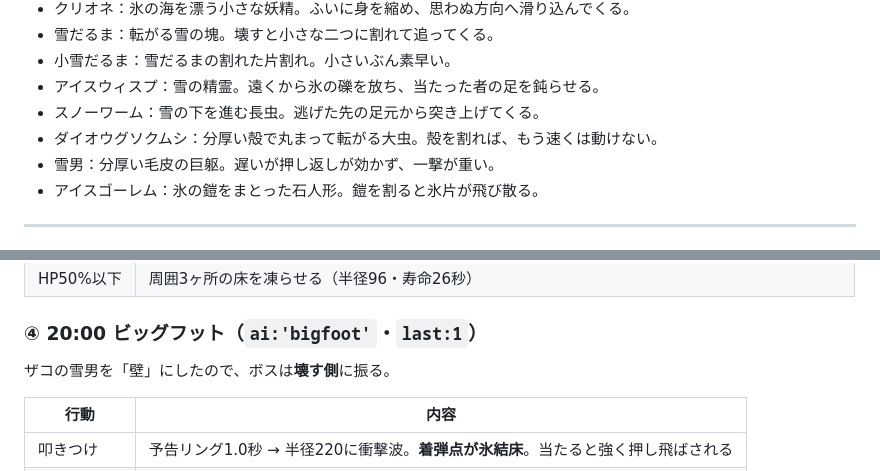
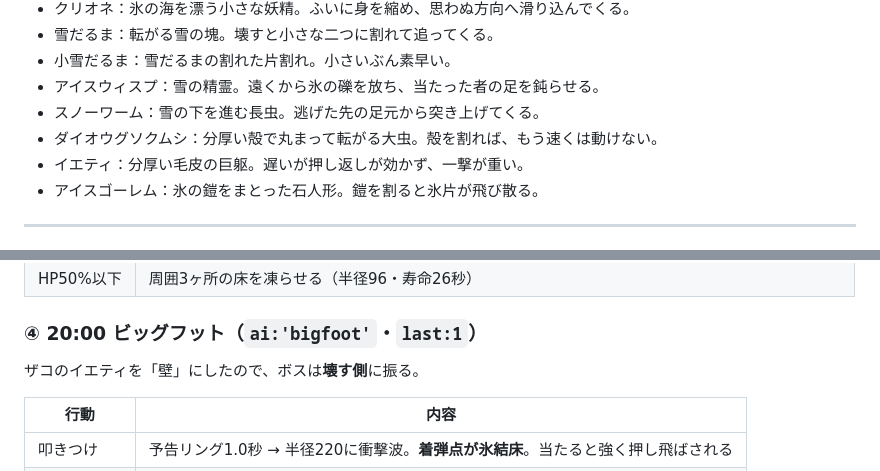
Before and after one commit to negiramen1922/fantasysuvivortest, a Markdown page: docs/STAGE5_SPEC.md, 2 parts joined by grey strips. Drawn GitHub-style.

```diff
--- a/docs/STAGE5_SPEC.md
+++ b/docs/STAGE5_SPEC.md
@@ -174,7 +174,7 @@ P.x+=P.vx*dt; P.y+=P.vy*dt;
 - アイスウィスプ：雪の精霊。遠くから氷の礫を放ち、当たった者の足を鈍らせる。
 - スノーワーム：雪の下を進む長虫。逃げた先の足元から突き上げてくる。
 - ダイオウグソクムシ：分厚い殻で丸まって転がる大虫。殻を割れば、もう速くは動けない。
-- 雪男：分厚い毛皮の巨躯。遅いが押し返しが効かず、一撃が重い。
+- イエティ：分厚い毛皮の巨躯。遅いが押し返しが効かず、一撃が重い。
 - アイスゴーレム：氷の鎧をまとった石人形。鎧を割ると氷片が飛び散る。
 
 ---
@@ -256,7 +291,7 @@ var BOSS_AT5=[[300,'kingpenguin',24000],[600,'frostdrake',160000],[900,'snowquee
 
 ### ④ 20:00 ビッグフット（`ai:'bigfoot'`・`last:1`）
 
-ザコの雪男を「壁」にしたので、ボスは**壊す側**に振る。
+ザコのイエティを「壁」にしたので、ボスは**壊す側**に振る。
 
 | 行動 | 内容 |
 |---|---|
```
Also changed, not shown: other parts of docs/STAGE5_SPEC.md (+46 -8 lines).
